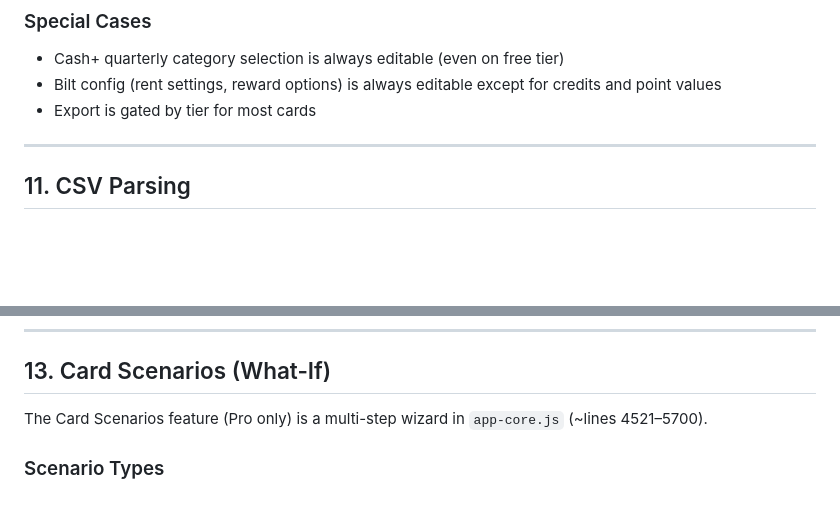
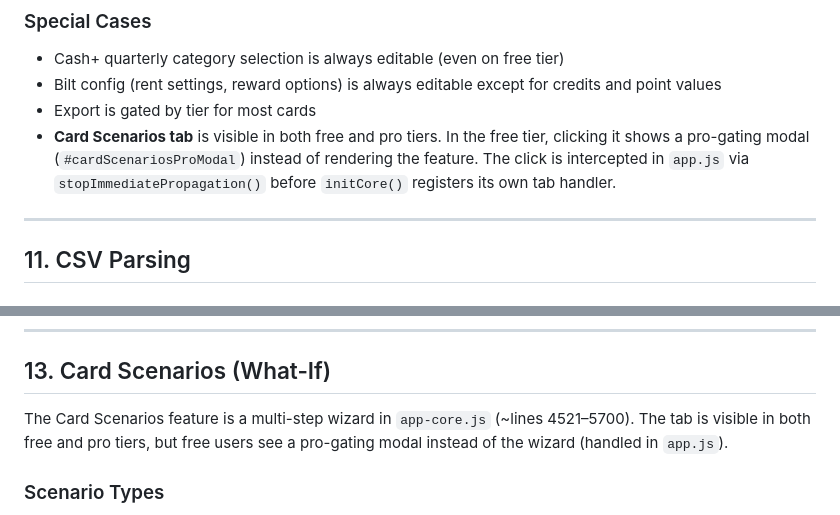
Before and after one commit to 4jvn4c64wt-web/creditcardroi, a Markdown page: DEVELOPMENT_GUIDE.md, 2 parts joined by grey strips. GitHub-like rendering; blank space fills up the shorter version.

```diff
--- a/DEVELOPMENT_GUIDE.md
+++ b/DEVELOPMENT_GUIDE.md
@@ -485,6 +487,7 @@ Decision Passes are per-card temporary upgrades stored in `state.decisionPasses`
 - Cash+ quarterly category selection is always editable (even on free tier)
 - Bilt config (rent settings, reward options) is always editable except for credits and point values
 - Export is gated by tier for most cards
+- **Card Scenarios tab** is visible in both free and pro tiers. In the free tier, clicking it shows a pro-gating modal (`#cardScenariosProModal`) instead of rendering the feature. The click is intercepted in `app.js` via `stopImmediatePropagation()` before `initCore()` registers its own tab handler.
 
 ---
 
@@ -555,7 +558,7 @@ Logic is in `getCategoryBadgeStyle()` (~line 1688).
 
 ## 13. Card Scenarios (What-If)
 
-The Card Scenarios feature (Pro only) is a multi-step wizard in `app-core.js` (~lines 4521–5700).
+The Card Scenarios feature is a multi-step wizard in `app-core.js` (~lines 4521–5700). The tab is visible in both free and pro tiers, but free users see a pro-gating modal instead of the wizard (handled in `app.js`).
 
 ### Scenario Types
 - **Add a card** — "What if I got card X?"
```
Also changed, not shown: other parts of DEVELOPMENT_GUIDE.md (+5 -3 lines).
